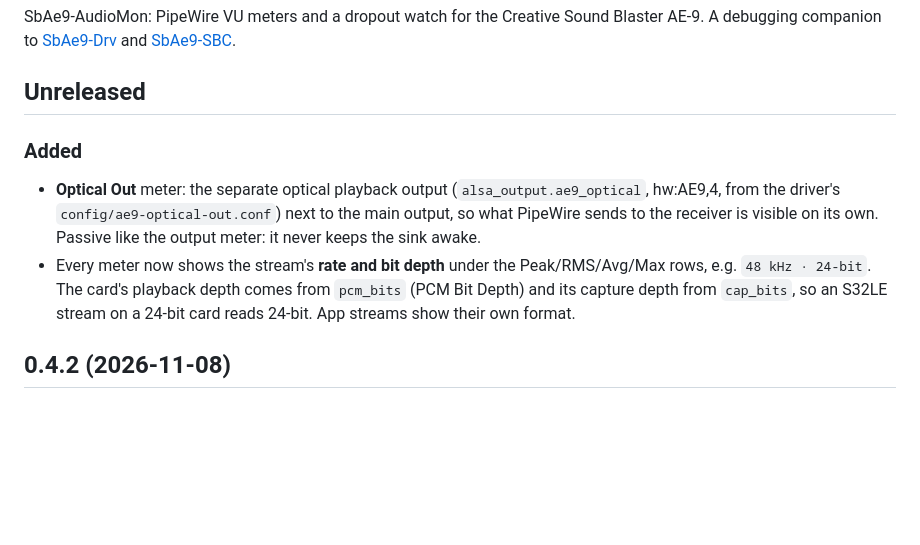
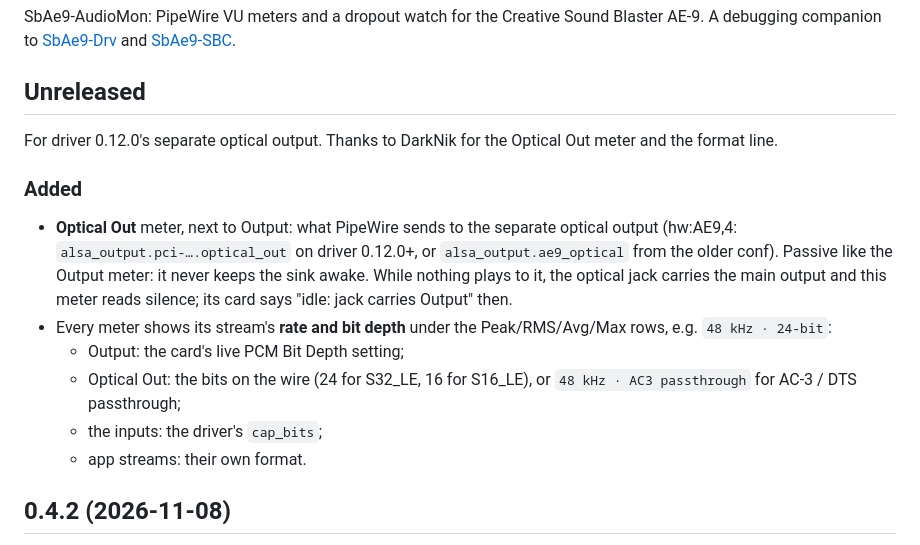
Before and after one commit to 3xHelix/SbAe9-AudioMon, a Markdown page: CHANGELOG.md, the part around the change. Drawn GitHub-style; blank space fills up the shorter version.

```diff
--- a/CHANGELOG.md
+++ b/CHANGELOG.md
@@ -7,18 +7,24 @@ Blaster AE-9. A debugging companion to
 
 ## Unreleased
 
+For driver 0.12.0's separate optical output. Thanks to DarkNik for the
+Optical Out meter and the format line.
+
 ### Added
 
-- **Optical Out** meter: the separate optical playback output
-  (`alsa_output.ae9_optical`, hw:AE9,4, from the driver's
-  `config/ae9-optical-out.conf`) next to the main output, so what PipeWire
-  sends to the receiver is visible on its own. Passive like the output meter:
-  it never keeps the sink awake.
-- Every meter now shows the stream's **rate and bit depth** under the
-  Peak/RMS/Avg/Max rows, e.g. `48 kHz · 24-bit`. The card's playback depth
-  comes from `pcm_bits` (PCM Bit Depth) and its capture depth from
-  `cap_bits`, so an S32LE stream on a 24-bit card reads 24-bit. App streams
-  show their own format.
+- **Optical Out** meter, next to Output: what PipeWire sends to the separate
+  optical output (hw:AE9,4: `alsa_output.pci-….optical_out` on driver
+  0.12.0+, or `alsa_output.ae9_optical` from the older conf). Passive like the
+  Output meter: it never keeps the sink awake. While nothing plays to it, the
+  optical jack carries the main output and this meter reads silence; its
+  card says "idle: jack carries Output" then.
+- Every meter shows its stream's **rate and bit depth** under the
+  Peak/RMS/Avg/Max rows, e.g. `48 kHz · 24-bit`:
+  - Output: the card's live PCM Bit Depth setting;
+  - Optical Out: the bits on the wire (24 for S32_LE, 16 for S16_LE), or
+    `48 kHz · AC3 passthrough` for AC-3 / DTS passthrough;
+  - the inputs: the driver's `cap_bits`;
+  - app streams: their own format.
 
 ## 0.4.2 (2026-11-08)
 
```
Also changed, not shown: README.md (+2 -1 lines), docs/log.png, docs/manual.png, docs/settings.png, docs/silent.png, 6 other files.
